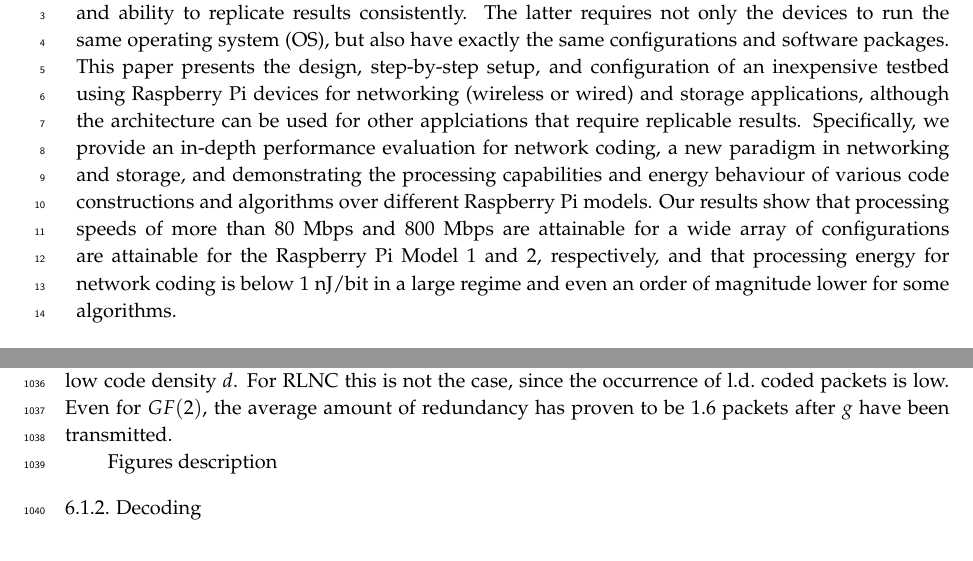
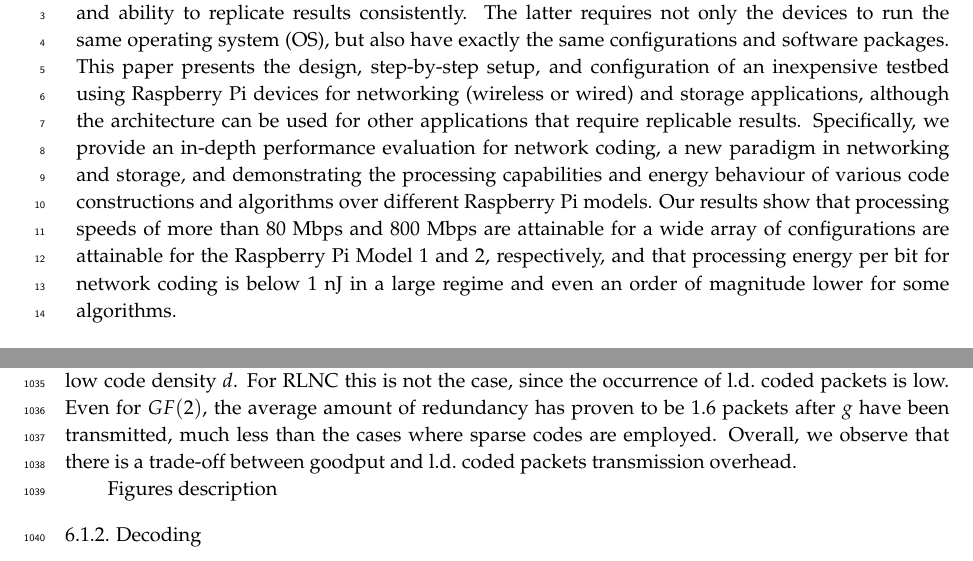
Before and after one commit to nestorjhernandezm/raspi-journal-part-2-coding-schemes, a LaTeX paper (raspi_journal.tex, which reads measurements.tex): two parts of pages 1 and 27 of 41, joined at a grey line, cut so that both start at the same text. Compiled offline with pdfLaTeX.

Commit message:
Some changes in the measurements description and couple of in the abstract

```diff
--- a/measurements.tex
+++ b/measurements.tex
@@ -141,10 +141,10 @@ coefficients. This happens because \ac{TSNC} is allowed to add too much
 redundancy in this case, which permits it to use a very low code density $d$.
 For \ac{RLNC} this is not the case, since the occurrence of \ac{l.d.} coded
 packets is low. Even for $GF(2)$, the average amount of redundancy has proven
-to be 1.6 packets after $g$ have been transmitted.
-
-
-
+to be 1.6 packets after $g$ have been transmitted, much less than the
+cases where sparse codes are employed. Overall, we observe that there is
+a trade-off between goodput and \ac{l.d.} coded packets transmission
+overhead.
 %
 \begin{figure*}
     \centering
--- a/raspi_journal.tex
+++ b/raspi_journal.tex
@@ -135,7 +135,7 @@ $^{4}$ \quad SFB 912 -- Collaborative Research Center HAEC. Dresden, Germany}
   paper presents the design, step-by-step setup, and configuration of
   an inexpensive testbed using Raspberry Pi devices for networking
   (wireless or wired) and storage applications, although the
-  architecture can be used for other applciations that require
+  architecture can be used for other applications that require
   replicable results.  Specifically, we provide an in-depth
   performance evaluation for network coding, a new paradigm in
   networking and storage, and demonstrating the processing
@@ -143,8 +143,8 @@ $^{4}$ \quad SFB 912 -- Collaborative Research Center HAEC. Dresden, Germany}
   algorithms over different Raspberry Pi models. Our results show that
   processing speeds of more than 80 Mbps and 800 Mbps are attainable
   for a wide array of configurations are attainable for the Raspberry
-  Pi Model 1 and 2, respectively, and that processing energy for
-  network coding is below 1 nJ/bit in a large regime and even an order
+  Pi Model 1 and 2, respectively, and that processing energy per bit for
+  network coding is below 1 nJ in a large regime and even an order
   of magnitude lower for some algorithms.}
 
 % A single paragraph of about 200 words maximum. For research articles, abstracts should give a pertinent overview of the work. We strongly encourage authors to use the following style of structured abstracts, but without headings: 1) Background: Place the question addressed in a broad context and highlight the purpose of the study; 2) Methods: Describe briefly the main methods or treatments applied; 3) Results: Summarize the article's main findings; and 4) Conclusion: Indicate the main conclusions or interpretations. The abstract should be an objective representation of the article: it must not contain results which are not presented and substantiated in the main text and should not exaggerate the main conclusions.
```
Also changed, not shown: raspi_journal.tex (2 more changed lines).
